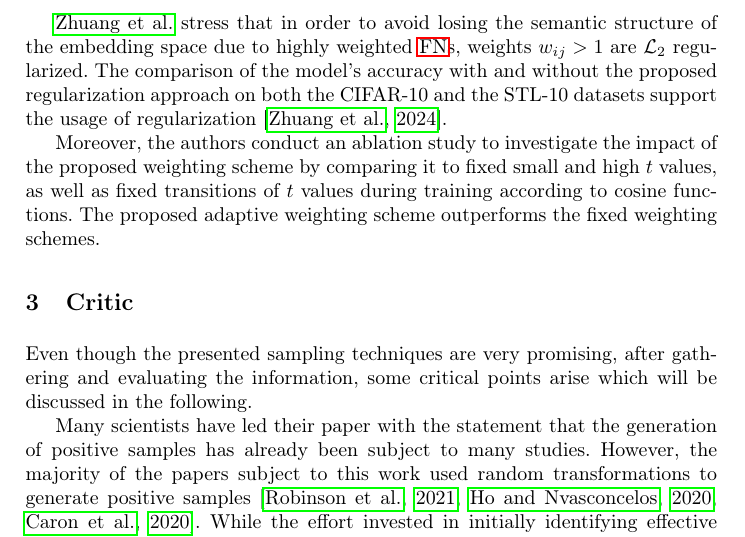
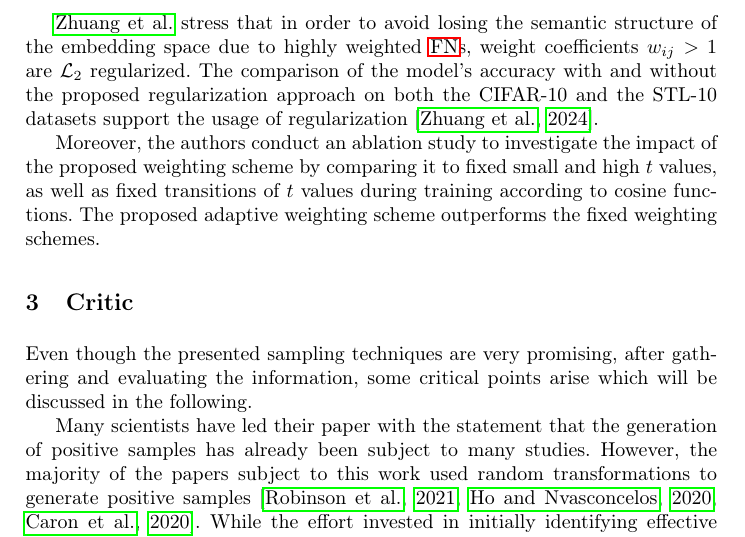
Before and after one commit to KlaraGtknst/master-seminar-ies, a LaTeX thesis (main.tex, which reads sections/main_part/negative_sampling_techniques/curricular_weighting.tex): part of page 18 of 27, cut so that both start at the same text. Compiled offline with pdfLaTeX.

Commit message:
feat: Use correct term for factor

```diff
--- a/sections/main_part/negative_sampling_techniques/curricular_weighting.tex
+++ b/sections/main_part/negative_sampling_techniques/curricular_weighting.tex
@@ -77,7 +77,7 @@ Since this average similarity is expected to increase over time, so will $t$ \ci
 \end{equation}
 
 \citeauthor{curricular_weighting_2024} stress that in order to avoid losing the semantic structure of the embedding space
-due to highly weighted \acp{fn}, weights $w_{ij} > 1$ are $\mathcal{L}_2$ regularized.
+due to highly weighted \acp{fn}, weight coefficients $w_{ij} > 1$ are $\mathcal{L}_2$ regularized.
 The comparison of the model's accuracy with and without the proposed regularization approach on both the CIFAR-10 and the STL-10 datasets
 support the usage of regularization \citep{curricular_weighting_2024}.
 
```
